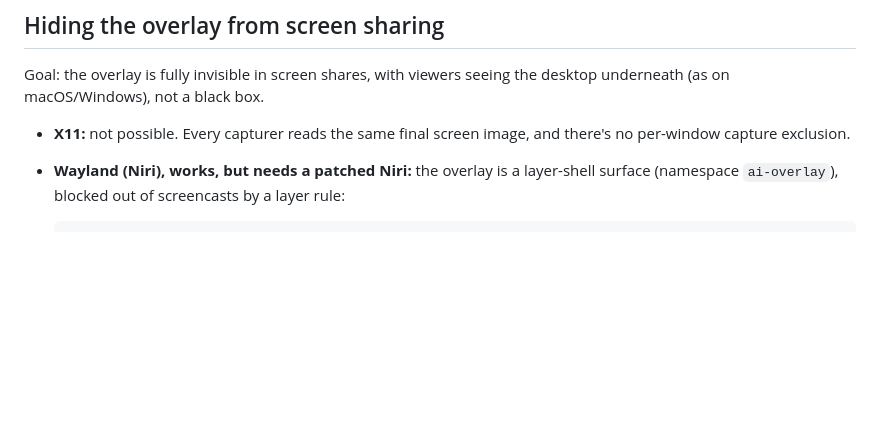
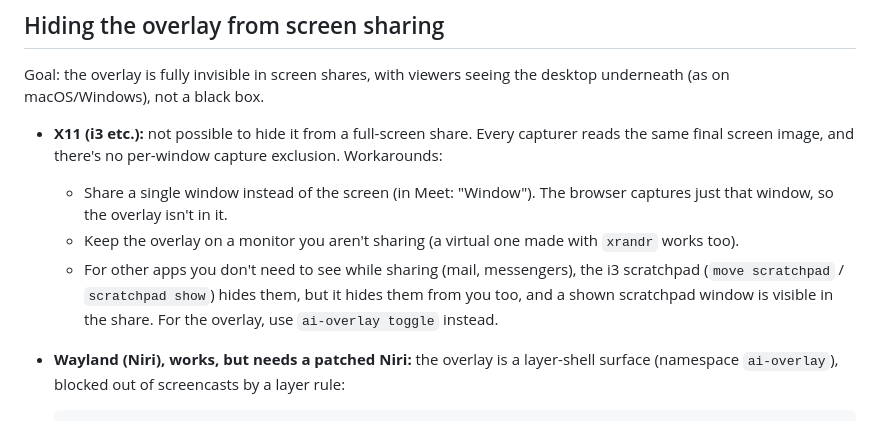
Before and after one commit to antlis/ai-overlay, a Markdown page: README.md, the part around the change. Rendered like a GitHub page; blank space fills up the shorter version.

Commit message:
README: X11/i3 workarounds for screen sharing

```diff
--- a/README.md
+++ b/README.md
@@ -187,8 +187,14 @@ Backend crates (`core`, `x11`, `wayland`, `audio`, `ai`) are added as their mile
 Goal: the overlay is fully invisible in screen shares, with viewers seeing the desktop underneath
 (as on macOS/Windows), not a black box.
 
-- **X11:** not possible. Every capturer reads the same final screen image, and there's no
-  per-window capture exclusion.
+- **X11 (i3 etc.):** not possible to hide it from a full-screen share. Every capturer reads the
+  same final screen image, and there's no per-window capture exclusion. Workarounds:
+  - Share a single window instead of the screen (in Meet: "Window"). The browser captures just
+    that window, so the overlay isn't in it.
+  - Keep the overlay on a monitor you aren't sharing (a virtual one made with `xrandr` works too).
+  - For other apps you don't need to see while sharing (mail, messengers), the i3 scratchpad
+    (`move scratchpad` / `scratchpad show`) hides them, but it hides them from you too, and a shown
+    scratchpad window is visible in the share. For the overlay, use `ai-overlay toggle` instead.
 - **Wayland (Niri), works, but needs a patched Niri:** the overlay is a layer-shell surface
   (namespace `ai-overlay`), blocked out of screencasts by a layer rule:
 
```
